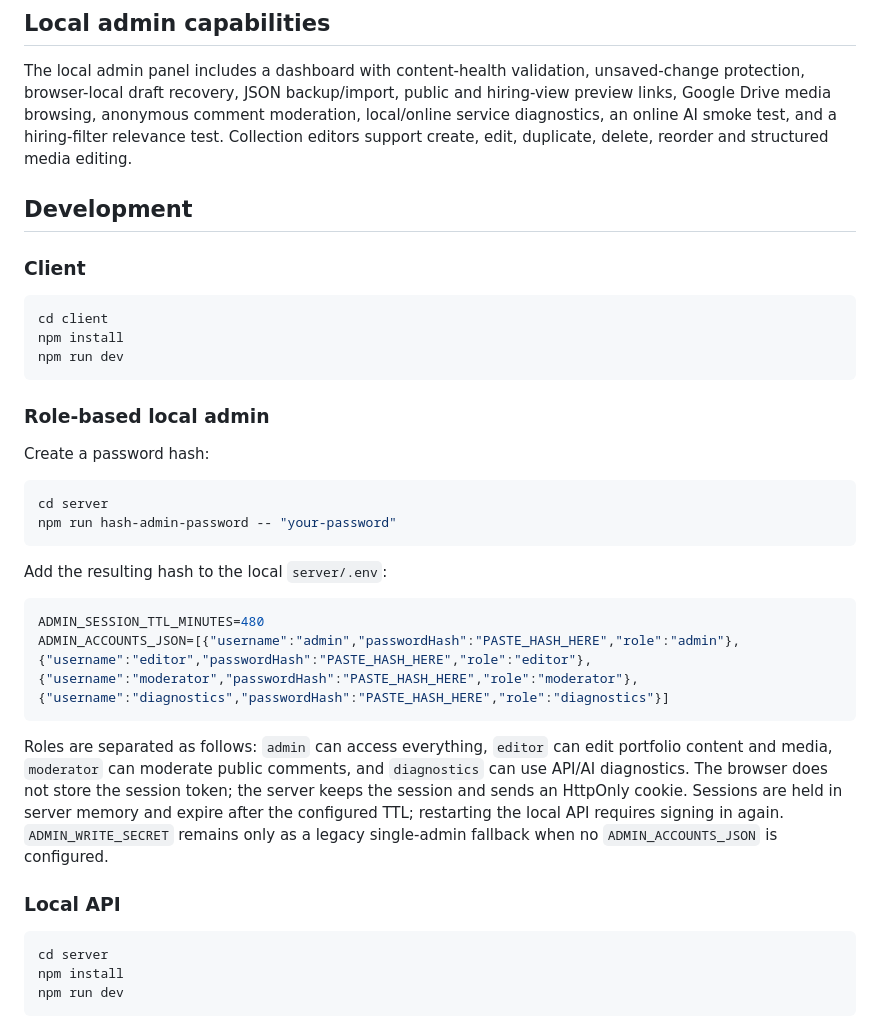
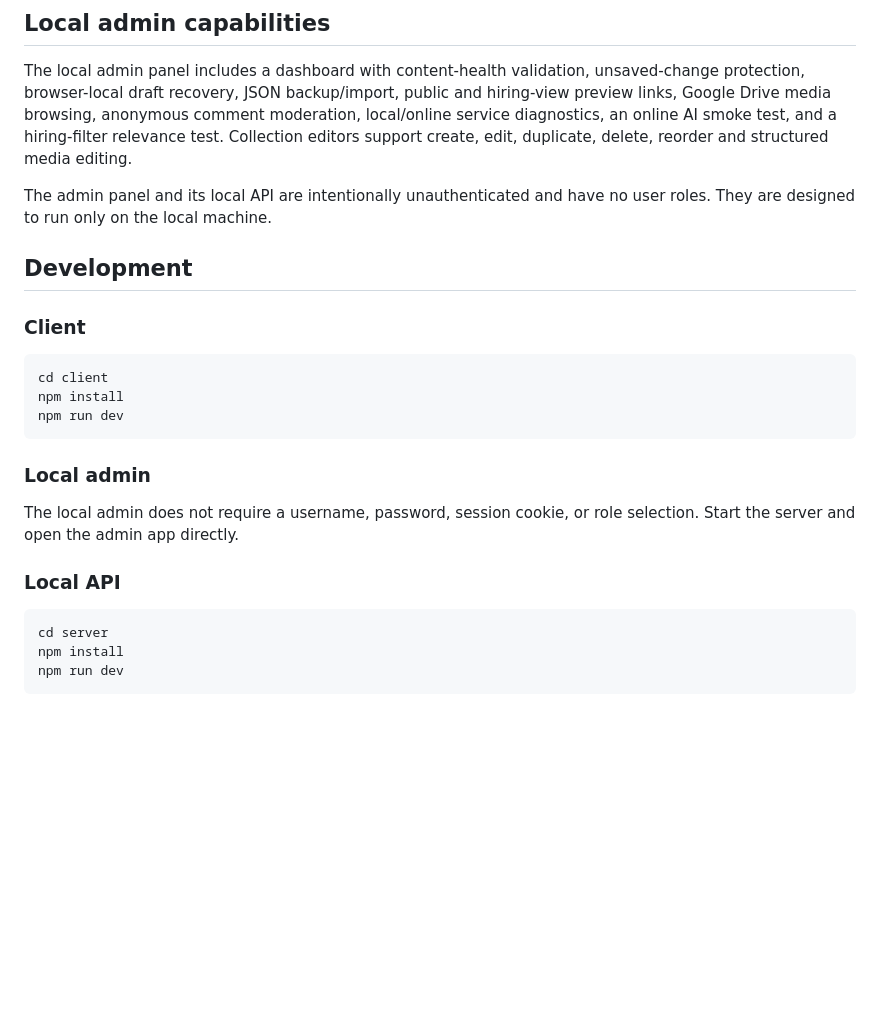
Before and after one commit to ZulTheDev/ZulTheDev.github.io, a Markdown page: README.md, the part around the change. Rendered like a GitHub page; blank space fills up the shorter version.

Commit message:
Document unauthenticated local admin mode

````diff
--- a/README.md
+++ b/README.md
@@ -27,6 +27,8 @@ The hiring view is a professional, minimal version of the interactive portfolio.
 
 The local admin panel includes a dashboard with content-health validation, unsaved-change protection, browser-local draft recovery, JSON backup/import, public and hiring-view preview links, Google Drive media browsing, anonymous comment moderation, local/online service diagnostics, an online AI smoke test, and a hiring-filter relevance test. Collection editors support create, edit, duplicate, delete, reorder and structured media editing.
 
+The admin panel and its local API are intentionally unauthenticated and have no user roles. They are designed to run only on the local machine.
+
 ## Development
 
 ### Client
@@ -37,26 +39,12 @@ npm install
 npm run dev
 ```
 
-### Role-based local admin
+### Local admin
 
-Create a password hash:
-
-```powershell
-cd server
-npm run hash-admin-password -- "your-password"
-```
-
-Add the resulting hash to the local `server/.env`:
-
-```env
-ADMIN_SESSION_TTL_MINUTES=480
-ADMIN_ACCOUNTS_JSON=[{"username":"admin","passwordHash":"PASTE_HASH_HERE","role":"admin"},{"username":"editor","passwordHash":"PASTE_HASH_HERE","role":"editor"},{"username":"moderator","passwordHash":"PASTE_HASH_HERE","role":"moderator"},{"username":"diagnostics","passwordHash":"PASTE_HASH_HERE","role":"diagnostics"}]
-```
-
-Roles are separated as follows: `admin` can access everything, `editor` can edit portfolio content and media, `moderator` can moderate public comments, and `diagnostics` can use API/AI diagnostics. The browser does not store the session token; the server keeps the session and sends an HttpOnly cookie.
-Sessions are held in server memory and expire after the configured TTL; restarting the local API requires signing in again. `ADMIN_WRITE_SECRET` remains only as a legacy single-admin fallback when no `ADMIN_ACCOUNTS_JSON` is configured.
+The local admin does not require a username, password, session cookie, or role selection. Start the server and open the admin app directly.
 
 ### Local API
+
 
 ```powershell
 cd server
````
